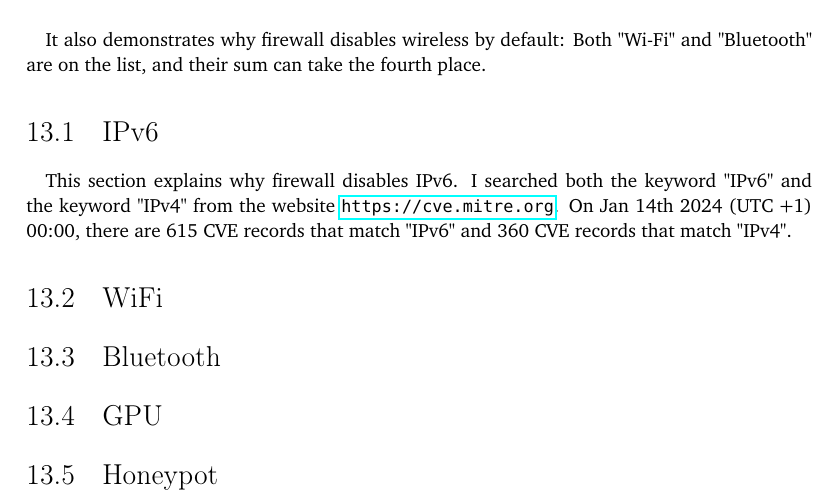
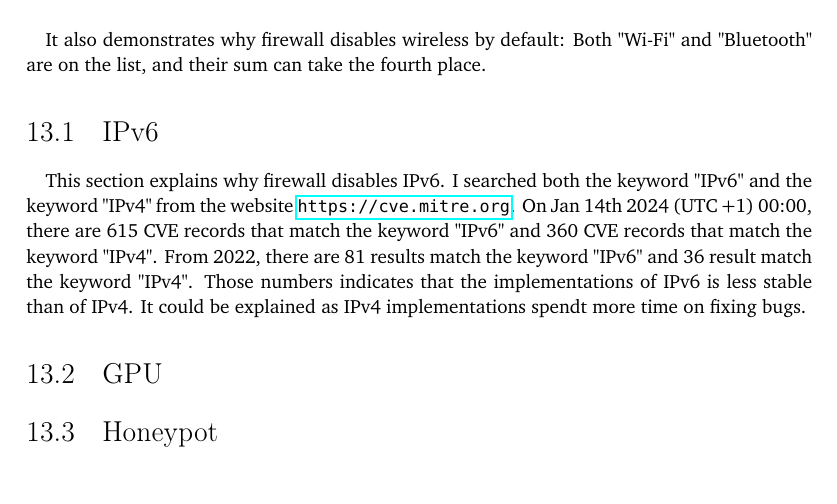
Before and after one commit to YongBinnnnnnnnnnnnnnnnnnnnnnnnnnnnnnnnn/hood, a LaTeX thesis (paper/paper.tex): part of page 58 of 69, cut so that both start at the same text. Compiled offline with pdfLaTeX.

Commit message:
Update paper.tex

```diff
--- a/paper/paper.tex
+++ b/paper/paper.tex
@@ -684,10 +684,8 @@ It also demonstrates why firewall disables wireless by default: Both "Wi-Fi" and
 
 \section{IPv6}
 \paragraph{}
-This section explains why firewall disables IPv6. I searched both the keyword "IPv6" and the keyword "IPv4" from the website \url{https://cve.mitre.org}. On Jan 14th 2024 (UTC +1) 00:00, there are 615 CVE records that match "IPv6" and 360 CVE records that match "IPv4".
+This section explains why firewall disables IPv6. I searched both the keyword "IPv6" and the keyword "IPv4" from the website \url{https://cve.mitre.org}. On Jan 14th 2024 (UTC +1) 00:00, there are 615 CVE records that match the keyword "IPv6" and 360 CVE records that match the keyword "IPv4". From 2022, there are 81 results match the keyword "IPv6" and 36 result match the keyword "IPv4". Those numbers indicates that the implementations of IPv6 is less stable than of IPv4. It could be explained as IPv4 implementations spendt more time on fixing bugs.
 
-\section{WiFi}
-\section{Bluetooth}
 \section{GPU}
 \section{Honeypot}
 
```
